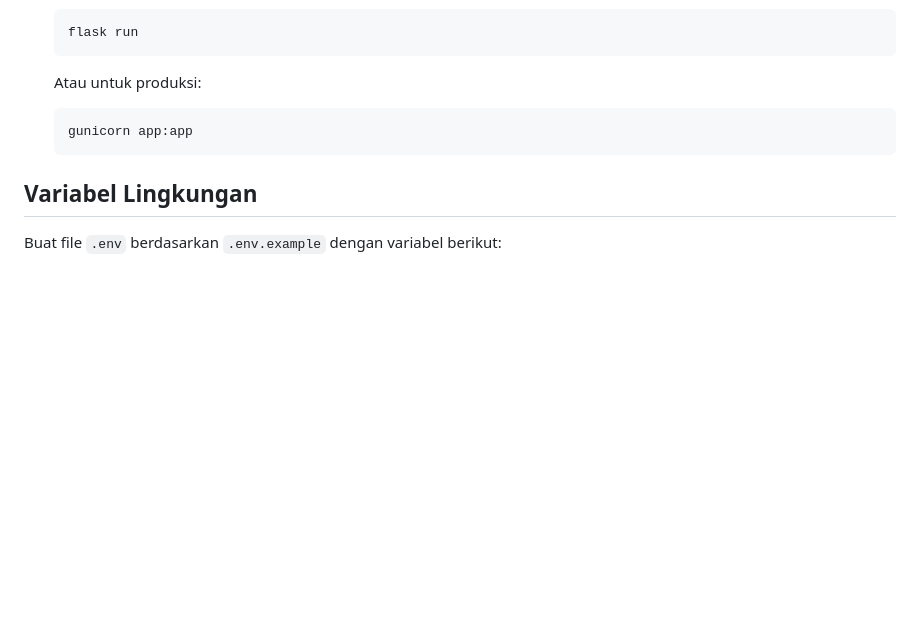
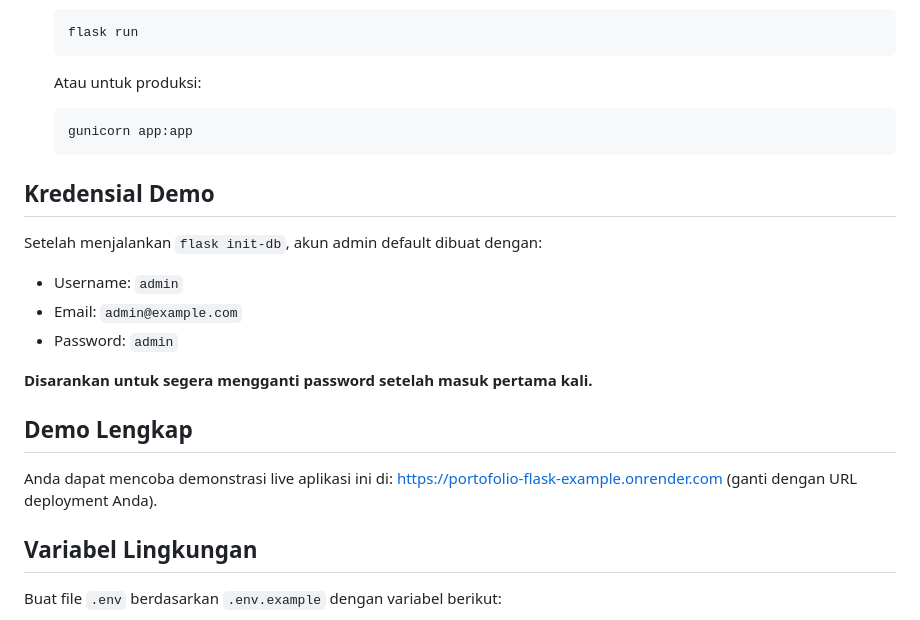
Before and after one commit to ekarasetya123/portofolio-flask, a Markdown page: README.md, the part around the change. Rendered like a GitHub page; blank space fills up the shorter version.

````diff
--- a/README.md
+++ b/README.md
@@ -109,6 +109,20 @@ portofolio-flask/
    gunicorn app:app
    ```
 
+## Kredensial Demo
+
+Setelah menjalankan `flask init-db`, akun admin default dibuat dengan:
+
+- Username: `admin`
+- Email: `admin@example.com`
+- Password: `admin`
+
+**Disarankan untuk segera mengganti password setelah masuk pertama kali.**
+
+## Demo Lengkap
+
+Anda dapat mencoba demonstrasi live aplikasi ini di: [https://portofolio-flask-example.onrender.com](https://portofolio-flask-example.onrender.com) (ganti dengan URL deployment Anda).
+
 ## Variabel Lingkungan
 
 Buat file `.env` berdasarkan `.env.example` dengan variabel berikut:
````
